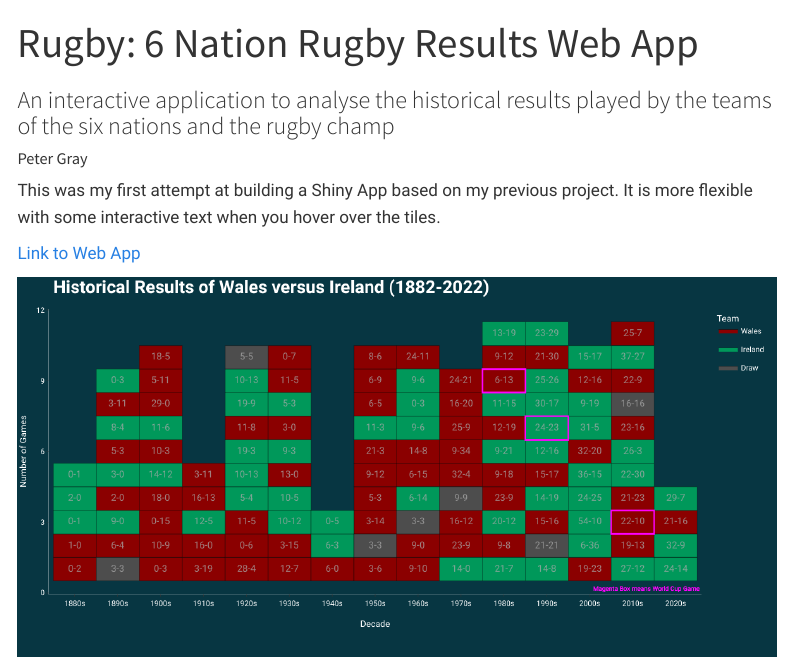
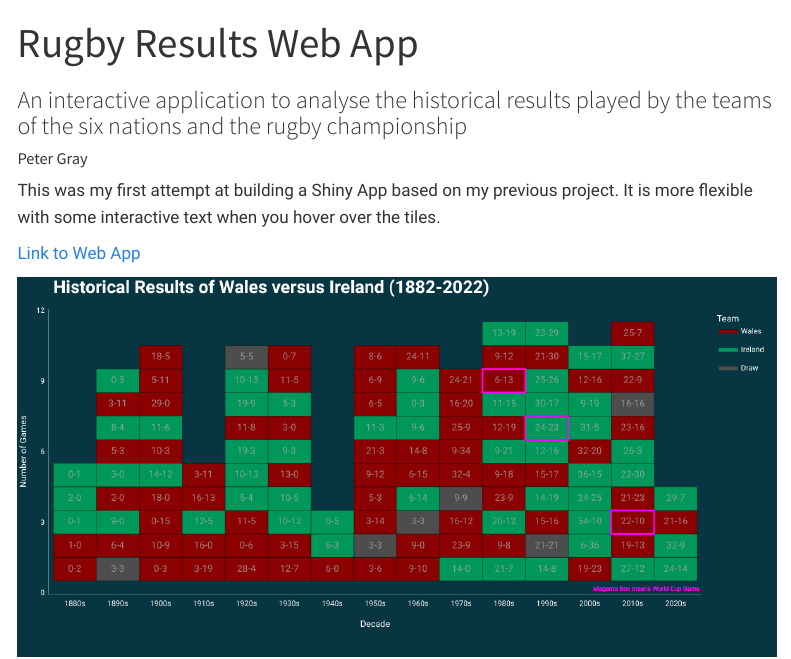
Before and after one commit to dwyfor16/DataVizWebsite, a Quarto document (data_visualisations/RugbyResults/6NationResultsWebApp.qmd): the page in a window 1100 px wide, from its top. Rendered offline with R 4.5, knitr and Pandoc in place of Quarto, with nearby package versions; menus at the side of the page are left out.

Commit message:
Updated Title

```diff
--- a/data_visualisations/RugbyResults/6NationResultsWebApp.qmd
+++ b/data_visualisations/RugbyResults/6NationResultsWebApp.qmd
@@ -1,6 +1,6 @@
 ---
-title: "Rugby: 6 Nation Rugby Results Web App"
-subtitle: "An interactive application to analyse the historical results played by the teams of the six nations and the rugby champ"
+title: "Rugby Results Web App"
+subtitle: "An interactive application to analyse the historical results played by the teams of the six nations and the rugby championship"
 date-created: "2025-02-17"
 author: "Peter Gray"
 categories: ["Data Visualization", "R Programming", "2025", "Rugby", "shinyapp", "plotly"]
```
